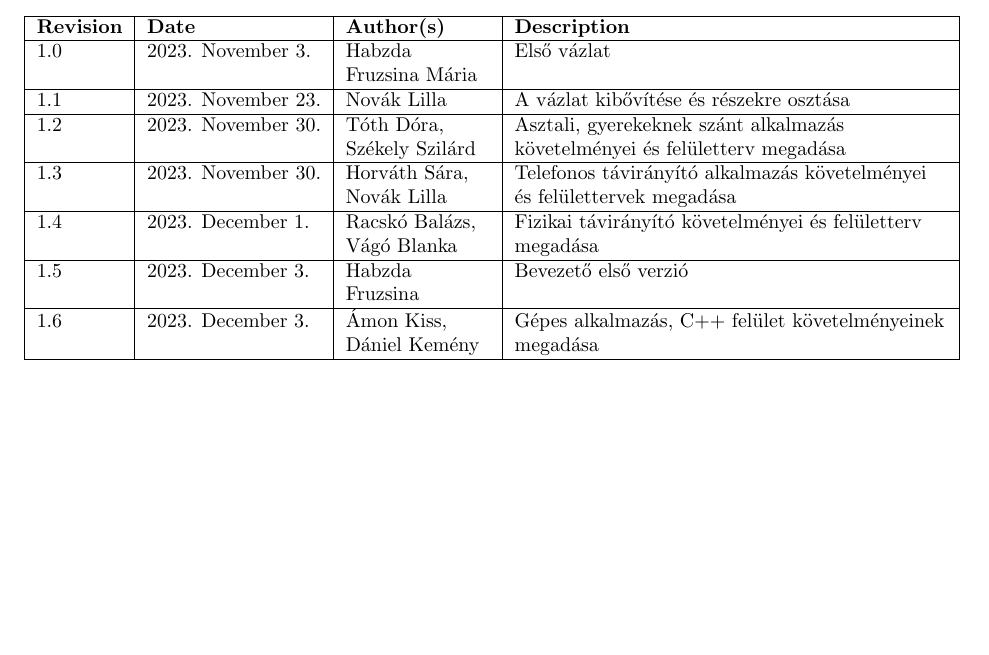
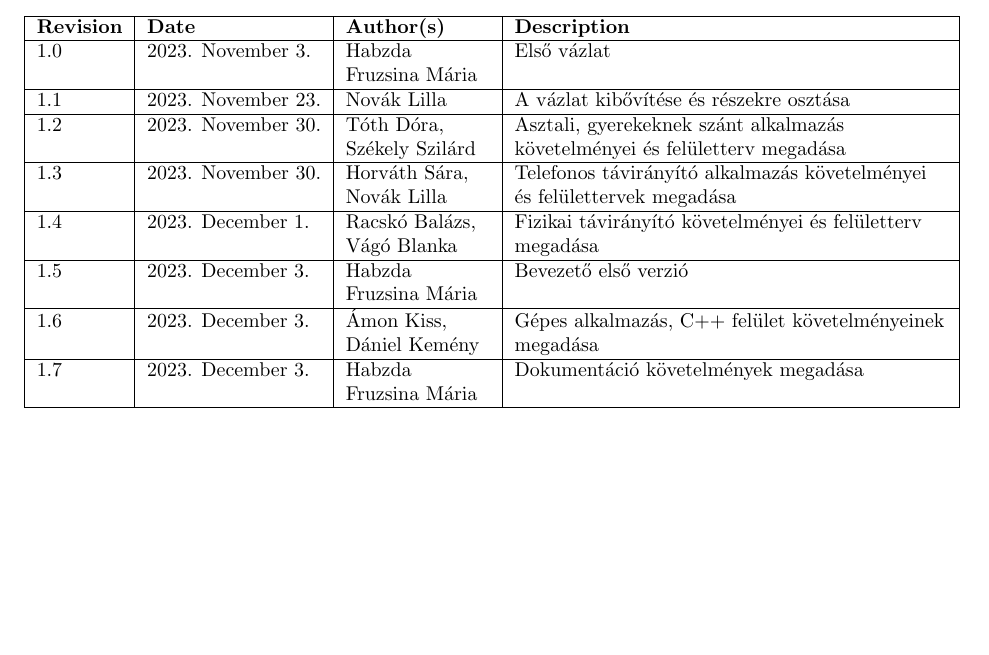
Before and after one commit to habzdafruzsina/requirements-analysis, a LaTeX document (sablon.tex): part of page 3 of 20, cut so that both start at the same text. Compiled offline with pdfLaTeX.

Commit message:
Update versionhistory

```diff
--- a/sablon.tex
+++ b/sablon.tex
@@ -54,8 +54,9 @@
     \vhEntry{1.2}{2023. November 30.}{Tóth Dóra, Székely Szilárd}{Asztali, gyerekeknek szánt alkalmazás követelményei és felületterv megadása}
     \vhEntry{1.3}{2023. November 30.}{Horváth Sára, Novák Lilla}{Telefonos távirányító alkalmazás követelményei és felülettervek megadása}
     \vhEntry{1.4}{2023. December  1.}{Racskó Balázs, Vágó Blanka}{Fizikai távirányító követelményei és felületterv megadása}
-    \vhEntry{1.5}{2023. December  3.}{Habzda Fruzsina}{Bevezető első verzió}
+    \vhEntry{1.5}{2023. December  3.}{Habzda Fruzsina Mária}{Bevezető első verzió}
     \vhEntry{1.6}{2023. December  3.}{Ámon Kiss, Dániel Kemény}{Gépes alkalmazás, C++ felület követelményeinek megadása}
+    \vhEntry{1.7}{2023. December  3.}{Habzda Fruzsina Mária}{Dokumentáció követelmények megadása}
 \end{versionhistory}
 
 
```
